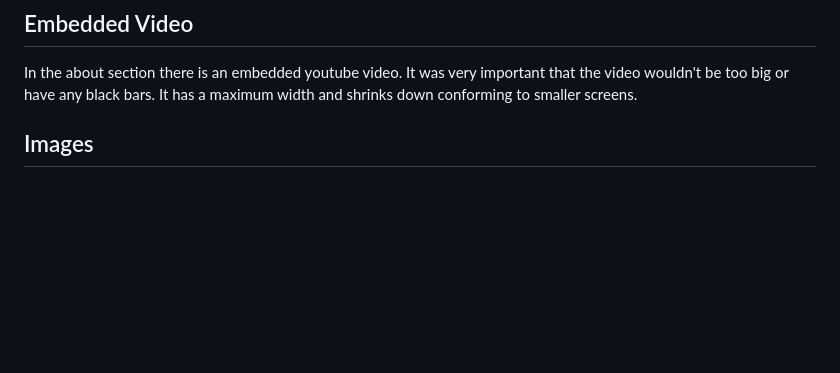
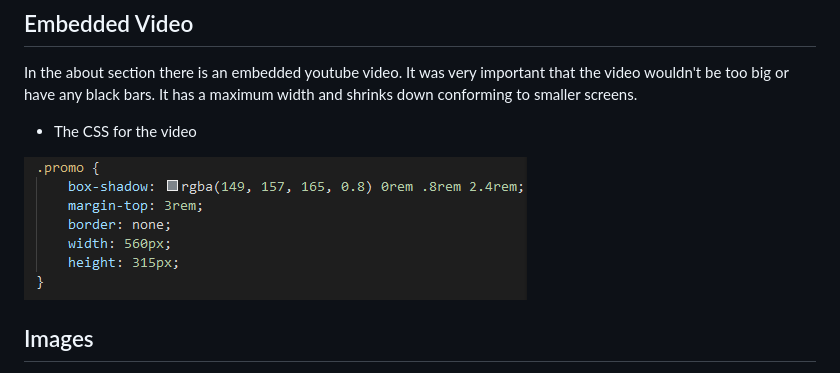
Before and after one commit to saltta/my-first-repo, a Markdown page: README.md, the part around the change. Drawn GitHub-style; pictures changed too: assets/images/videocss.png (added); blank space fills up the shorter version.

Commit message:
updated testing in readme

```diff
--- a/README.md
+++ b/README.md
@@ -84,6 +84,10 @@ The big logo was styled in a way that it could conform to the viewport's size. O
 
 In the about section there is an embedded youtube video. It was very important that the video wouldn't be too big or have any black bars. It has a maximum width and shrinks down conforming to smaller screens.
 
+- The CSS for the video
+
+![CSS For Embedded Video](assets/images/videocss.png)
+
 ## Images
 
 I styled the images, aside from the small logo on the nav bar, to look a little more rounded along with the overall corners in the sections' titles.
```
